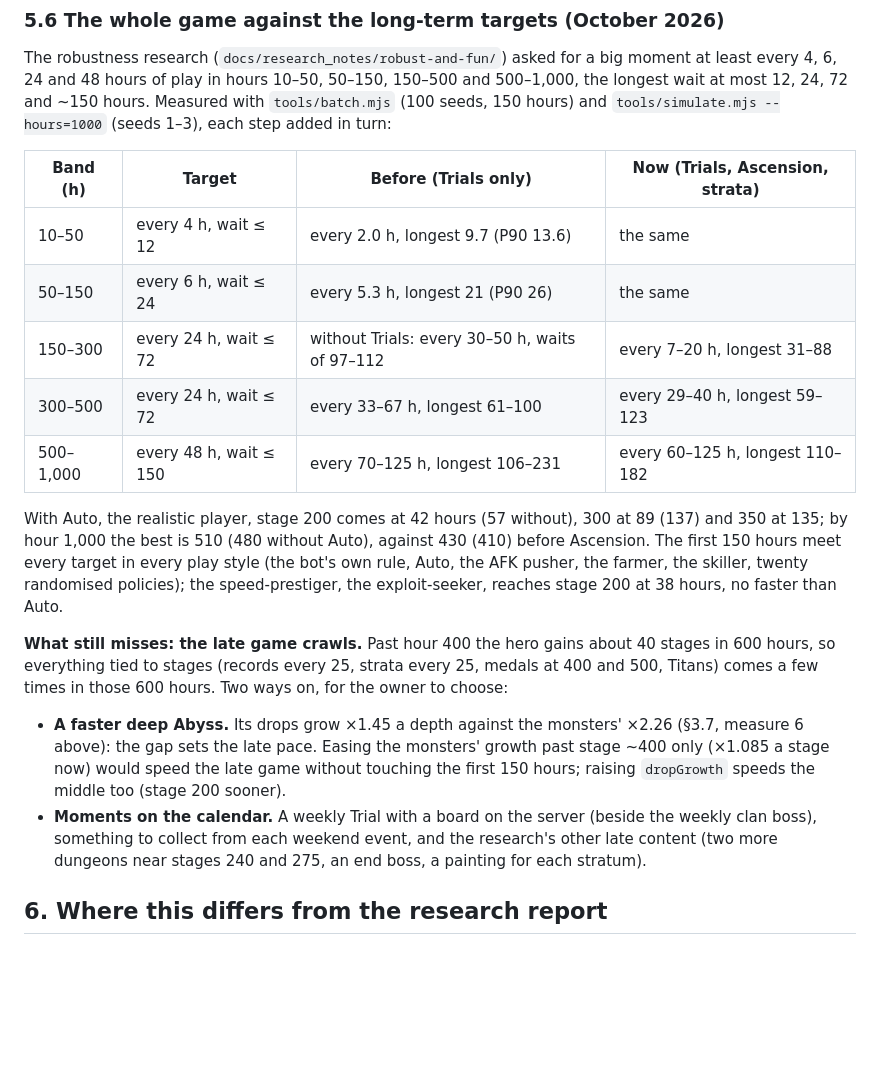
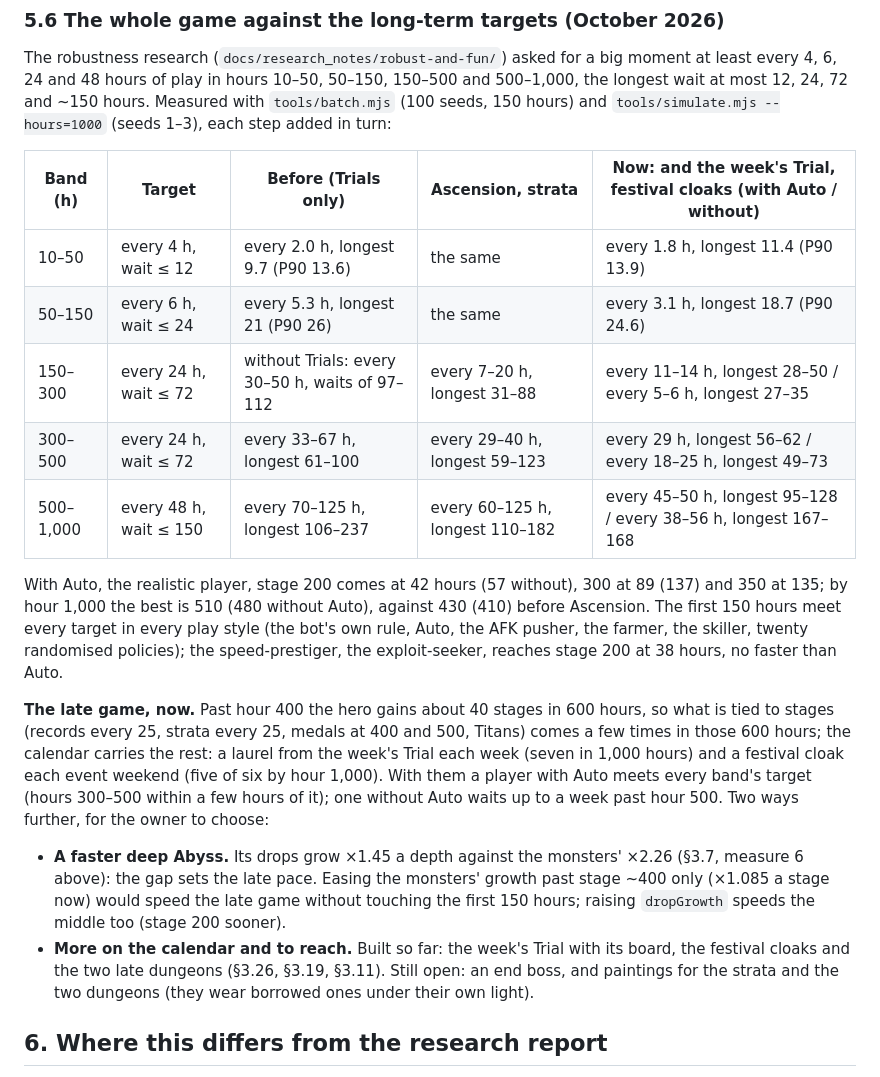
Before and after one commit to tufantr/idle2, a Markdown page: docs/DESIGN.md, the part around the change. Rendered like a GitHub page; blank space fills up the shorter version.

Commit message:
docs: the late game against its targets, with the calendar in
Final 1,000-hour runs with everything in (seeds 1-3): with Auto, a big
moment every 45-50 hours past hour 500 (target 48), the longest wait 95-128
hours (target 150), seven laurels and five festival cloaks by hour 1,000;
hours 300-500 within a few hours of their target. Without Auto the waits
past hour 500 reach a week.

Co-Authored-By: Claude Opus 5.5 <noreply@anthropic.com>

```diff
--- a/docs/DESIGN.md
+++ b/docs/DESIGN.md
@@ -1392,13 +1392,13 @@ The robustness research (`docs/research_notes/robust-and-fun/`) asked for a big
 24, 72 and ~150 hours. Measured with `tools/batch.mjs` (100 seeds, 150 hours) and `tools/simulate.mjs
 --hours=1000` (seeds 1–3), each step added in turn:
 
-| Band (h) | Target | Before (Trials only) | Now (Trials, Ascension, strata) |
-|---|---|---|---|
-| 10–50 | every 4 h, wait ≤ 12 | every 2.0 h, longest 9.7 (P90 13.6) | the same |
-| 50–150 | every 6 h, wait ≤ 24 | every 5.3 h, longest 21 (P90 26) | the same |
-| 150–300 | every 24 h, wait ≤ 72 | without Trials: every 30–50 h, waits of 97–112 | every 7–20 h, longest 31–88 |
-| 300–500 | every 24 h, wait ≤ 72 | every 33–67 h, longest 61–100 | every 29–40 h, longest 59–123 |
-| 500–1,000 | every 48 h, wait ≤ 150 | every 70–125 h, longest 106–231 | every 60–125 h, longest 110–182 |
+| Band (h) | Target | Before (Trials only) | Ascension, strata | Now: and the week's Trial, festival cloaks (with Auto / without) |
+|---|---|---|---|---|
+| 10–50 | every 4 h, wait ≤ 12 | every 2.0 h, longest 9.7 (P90 13.6) | the same | every 1.8 h, longest 11.4 (P90 13.9) |
+| 50–150 | every 6 h, wait ≤ 24 | every 5.3 h, longest 21 (P90 26) | the same | every 3.1 h, longest 18.7 (P90 24.6) |
+| 150–300 | every 24 h, wait ≤ 72 | without Trials: every 30–50 h, waits of 97–112 | every 7–20 h, longest 31–88 | every 11–14 h, longest 28–50 / every 5–6 h, longest 27–35 |
+| 300–500 | every 24 h, wait ≤ 72 | every 33–67 h, longest 61–100 | every 29–40 h, longest 59–123 | every 29 h, longest 56–62 / every 18–25 h, longest 49–73 |
+| 500–1,000 | every 48 h, wait ≤ 150 | every 70–125 h, longest 106–237 | every 60–125 h, longest 110–182 | every 45–50 h, longest 95–128 / every 38–56 h, longest 167–168 |
 
 With Auto, the realistic player, stage 200 comes at 42 hours (57 without), 300 at 89 (137) and 350 at
 135; by hour 1,000 the best is 510 (480 without Auto), against 430 (410) before Ascension. The first
@@ -1406,16 +1406,19 @@ With Auto, the realistic player, stage 200 comes at 42 hours (57 without), 300 a
 the skiller, twenty randomised policies); the speed-prestiger, the exploit-seeker, reaches stage 200 at
 38 hours, no faster than Auto.
 
-**What still misses: the late game crawls.** Past hour 400 the hero gains about 40 stages in 600 hours,
-so everything tied to stages (records every 25, strata every 25, medals at 400 and 500, Titans) comes a
-few times in those 600 hours. Two ways on, for the owner to choose:
+**The late game, now.** Past hour 400 the hero gains about 40 stages in 600 hours, so what is tied to
+stages (records every 25, strata every 25, medals at 400 and 500, Titans) comes a few times in those
+600 hours; the calendar carries the rest: a laurel from the week's Trial each week (seven in 1,000 hours)
+and a festival cloak each event weekend (five of six by hour 1,000). With them a player with Auto meets
+every band's target (hours 300–500 within a few hours of it); one without Auto waits up to a week past
+hour 500. Two ways further, for the owner to choose:
 - **A faster deep Abyss.** Its drops grow ×1.45 a depth against the monsters' ×2.26 (§3.7, measure 6
   above): the gap sets the late pace. Easing the monsters' growth past stage ~400 only (×1.085 a stage
   now) would speed the late game without touching the first 150 hours; raising `dropGrowth` speeds the
   middle too (stage 200 sooner).
-- **Moments on the calendar.** A weekly Trial with a board on the server (beside the weekly clan
-  boss), something to collect from each weekend event, and the research's other late content (two more
-  dungeons near stages 240 and 275, an end boss, a painting for each stratum).
+- **More on the calendar and to reach.** Built so far: the week's Trial with its board, the festival
+  cloaks and the two late dungeons (§3.26, §3.19, §3.11). Still open: an end boss, and paintings for the
+  strata and the two dungeons (they wear borrowed ones under their own light).
 
 ## 6. Where this differs from the research report
 
```
